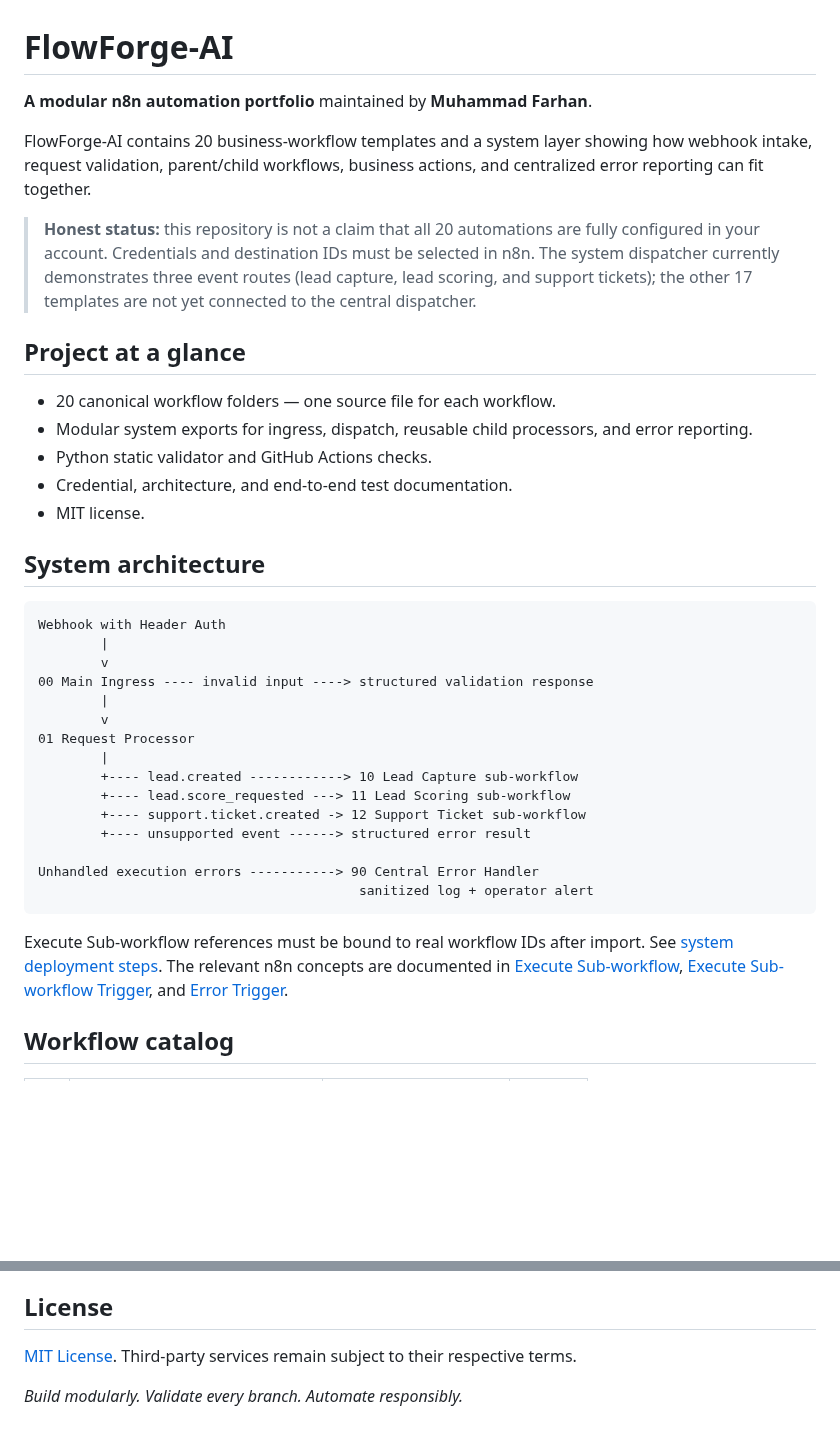
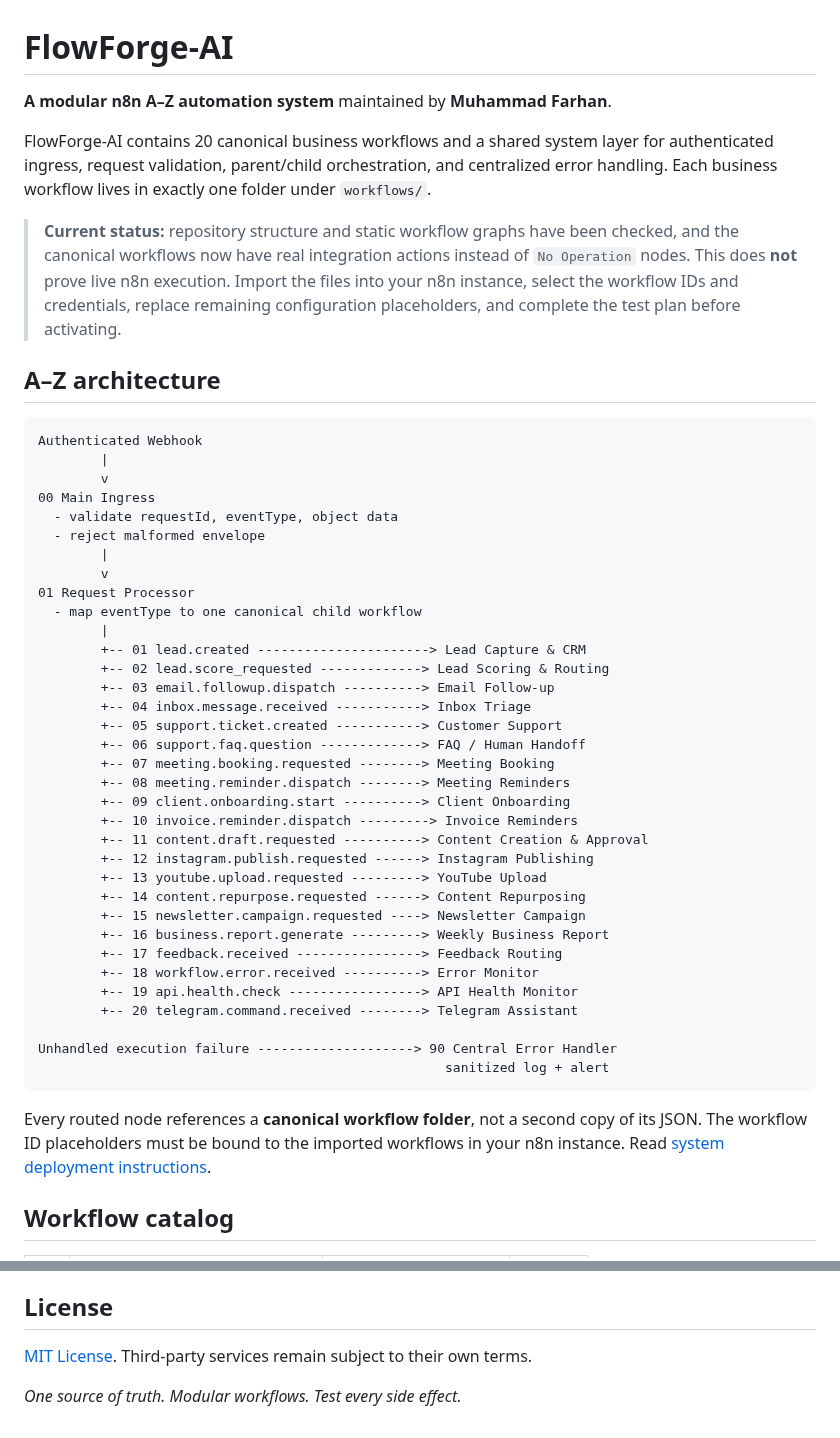
Before and after one commit to Farhanillahiclass/FlowForge-AI, a Markdown page: README.md, 2 parts joined by grey strips. Rendered like a GitHub page; blank space fills up the shorter version.

Commit message:
docs: document twenty-route A-Z automation system

````diff
--- a/README.md
+++ b/README.md
@@ -1,40 +1,51 @@
 # FlowForge-AI
 
-**A modular n8n automation portfolio** maintained by **Muhammad Farhan**.
+**A modular n8n A–Z automation system** maintained by **Muhammad Farhan**.
 
-FlowForge-AI contains 20 business-workflow templates and a system layer showing how webhook intake, request validation, parent/child workflows, business actions, and centralized error reporting can fit together.
+FlowForge-AI contains 20 canonical business workflows and a shared system layer for authenticated ingress, request validation, parent/child orchestration, and centralized error handling. Each business workflow lives in exactly one folder under `workflows/`.
 
-> **Honest status:** this repository is not a claim that all 20 automations are fully configured in your account. Credentials and destination IDs must be selected in n8n. The system dispatcher currently demonstrates three event routes (lead capture, lead scoring, and support tickets); the other 17 templates are not yet connected to the central dispatcher.
+> **Current status:** repository structure and static workflow graphs have been checked, and the canonical workflows now have real integration actions instead of `No Operation` nodes. This does **not** prove live n8n execution. Import the files into your n8n instance, select the workflow IDs and credentials, replace remaining configuration placeholders, and complete the test plan before activating.
 
-## Project at a glance
-
-- 20 canonical workflow folders — one source file for each workflow.
-- Modular system exports for ingress, dispatch, reusable child processors, and error reporting.
-- Python static validator and GitHub Actions checks.
-- Credential, architecture, and end-to-end test documentation.
-- MIT license.
-
-## System architecture
+## A–Z architecture
 
 ```text
-Webhook with Header Auth
+Authenticated Webhook
         |
         v
-00 Main Ingress ---- invalid input ----> structured validation response
+00 Main Ingress
+  - validate requestId, eventType, object data
+  - reject malformed envelope
         |
         v
 01 Request Processor
+  - map eventType to one canonical child workflow
         |
-        +---- lead.created ------------> 10 Lead Capture sub-workflow
-        +---- lead.score_requested ---> 11 Lead Scoring sub-workflow
-        +---- support.ticket.created -> 12 Support Ticket sub-workflow
-        +---- unsupported event ------> structured error result
+        +-- 01 lead.created ----------------------> Lead Capture & CRM
+        +-- 02 lead.score_requested -------------> Lead Scoring & Routing
+        +-- 03 email.followup.dispatch ----------> Email Follow-up
+        +-- 04 inbox.message.received -----------> Inbox Triage
+        +-- 05 support.ticket.created -----------> Customer Support
+        +-- 06 support.faq.question -------------> FAQ / Human Handoff
+        +-- 07 meeting.booking.requested --------> Meeting Booking
+        +-- 08 meeting.reminder.dispatch --------> Meeting Reminders
+        +-- 09 client.onboarding.start ----------> Client Onboarding
+        +-- 10 invoice.reminder.dispatch ---------> Invoice Reminders
+        +-- 11 content.draft.requested ----------> Content Creation & Approval
+        +-- 12 instagram.publish.requested ------> Instagram Publishing
+        +-- 13 youtube.upload.requested ---------> YouTube Upload
+        +-- 14 content.repurpose.requested ------> Content Repurposing
+        +-- 15 newsletter.campaign.requested ----> Newsletter Campaign
+        +-- 16 business.report.generate ---------> Weekly Business Report
+        +-- 17 feedback.received ----------------> Feedback Routing
+        +-- 18 workflow.error.received ----------> Error Monitor
+        +-- 19 api.health.check -----------------> API Health Monitor
+        +-- 20 telegram.command.received --------> Telegram Assistant
 
-Unhandled execution errors -----------> 90 Central Error Handler
-                                         sanitized log + operator alert
+Unhandled execution failure --------------------> 90 Central Error Handler
+                                                    sanitized log + alert
 ```
 
-Execute Sub-workflow references must be bound to real workflow IDs after import. See [system deployment steps](system/README.md). The relevant n8n concepts are documented in [Execute Sub-workflow](https://docs.n8n.io/integrations/builtin/core-nodes/n8n-nodes-base.executeworkflow/), [Execute Sub-workflow Trigger](https://docs.n8n.io/integrations/builtin/core-nodes/n8n-nodes-base.executeworkflowtrigger/), and [Error Trigger](https://docs.n8n.io/integrations/builtin/core-nodes/n8n-nodes-base.errortrigger/).
+Every routed node references a **canonical workflow folder**, not a second copy of its JSON. The workflow ID placeholders must be bound to the imported workflows in your n8n instance. Read [system deployment instructions](system/README.md).
 
 ## Workflow catalog
 
@@ -124,6 +140,6 @@ YouTube: [FarhanMRSDeveloper](https://www.youtube.com/@FarhanMRSDeveloper)
 
 ## License
 
-[MIT License](LICENSE). Third-party services remain subject to their respective terms.
+[MIT License](LICENSE). Third-party services remain subject to their own terms.
 
-*Build modularly. Validate every branch. Automate responsibly.*
+*One source of truth. Modular workflows. Test every side effect.*
````
Also changed, not shown: other parts of README.md (+28 -23 lines).
